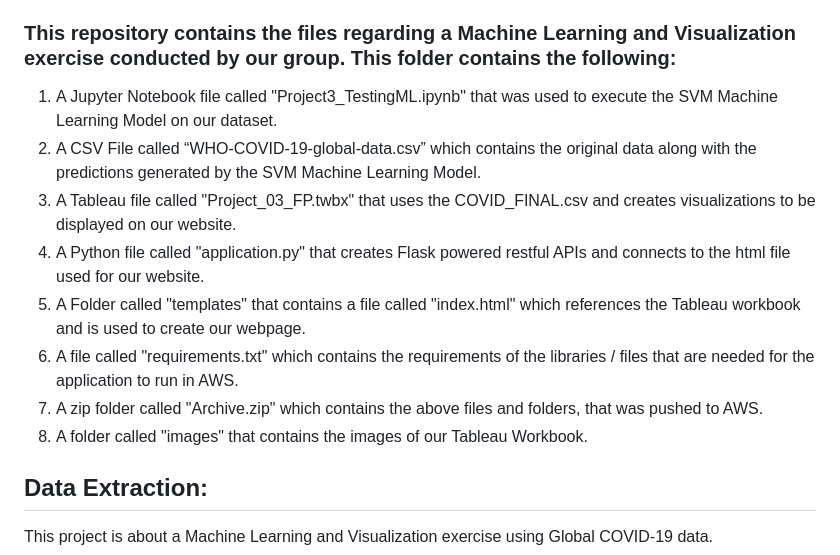
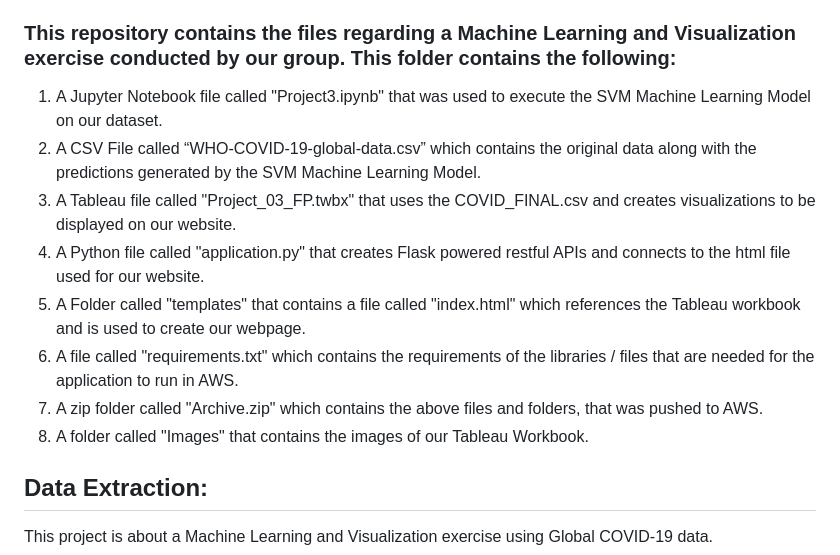
Before and after one commit to annmcnamara/Project_3, a Markdown page: README.md, the part around the change. Rendered like a GitHub page.

Commit message:
Updating File Names

```diff
--- a/README.md
+++ b/README.md
@@ -10,14 +10,14 @@
 (http://p3-env.eba-py98yrrw.us-east-1.elasticbeanstalk.com/)
 
 ### This repository contains the files regarding a Machine Learning and Visualization exercise conducted by our group. This folder contains the following:
-1.	A Jupyter Notebook file called "Project3_TestingML.ipynb" that was used to execute the SVM Machine Learning Model on our dataset.
+1.	A Jupyter Notebook file called "Project3.ipynb" that was used to execute the SVM Machine Learning Model on our dataset.
 2.	A CSV File called “WHO-COVID-19-global-data.csv” which contains the original data along with the predictions generated by the SVM Machine Learning Model.
 3.	A Tableau file called "Project_03_FP.twbx" that uses the COVID_FINAL.csv and creates visualizations to be displayed on our website.
 4.	A Python file called "application.py" that creates Flask powered restful APIs and connects to the html file used for our website.
 5.	A Folder called "templates" that contains a file called "index.html" which references the Tableau workbook and is used to create our webpage.
 6.	A file called "requirements.txt" which contains the requirements of the libraries / files that are needed for the application to run in AWS.
 7.	A zip folder called "Archive.zip" which contains the above files and folders, that was pushed to AWS.
-8.	A folder called "images" that contains the images of our Tableau Workbook.
+8.	A folder called "Images" that contains the images of our Tableau Workbook.
 
 ## Data Extraction:
 This project is about a Machine Learning and Visualization exercise using Global COVID-19 data.
```
Also changed, not shown: Images/Map.png (added), 1 other file.
